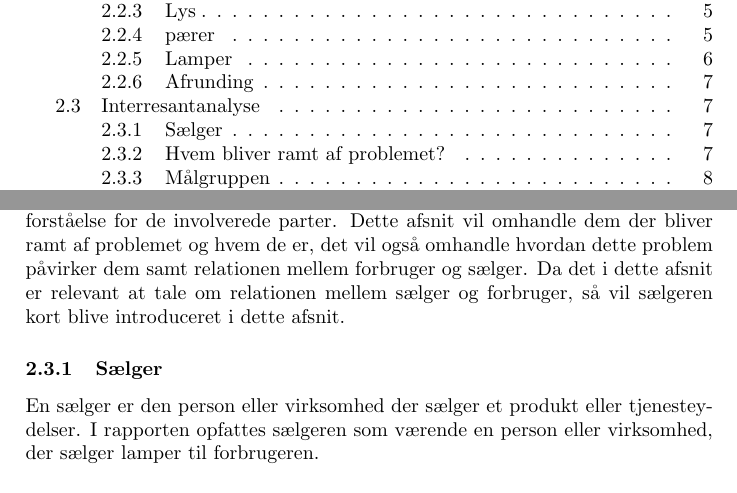
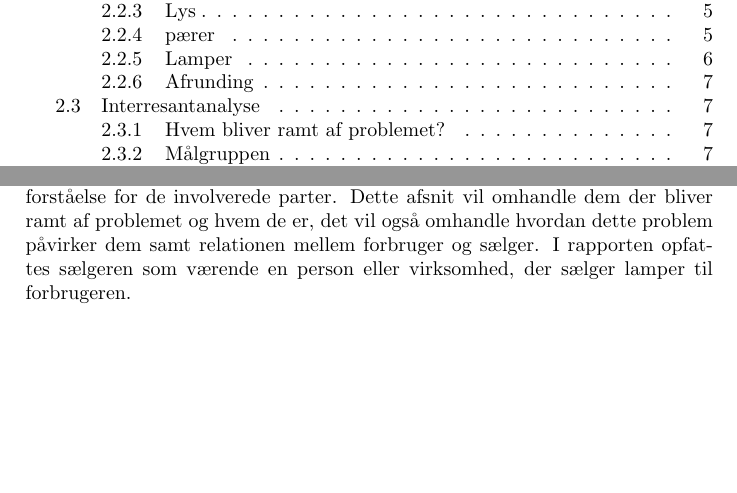
Before and after one commit to AAUSoftwareStudentGroup/P1-Raytracing, a LaTeX paper (problem/main.tex, which reads problem/subsection/interresantanalyse.tex): two parts of pages 3 and 9 of 21, joined at a grey line, cut so that both start at the same text, the shorter picture padded with empty space. Compiled offline with pdfLaTeX.

Commit message:
Ændre sælger defination

```diff
--- a/problem/subsection/interresantanalyse.tex
+++ b/problem/subsection/interresantanalyse.tex
@@ -1,9 +1,6 @@
 \subsection{Interresantanalyse}
 
- Dette afsnit vil undersøge hvilke interresanter der er, da det er vigtigt at få en forståelse for de involverede parter. Dette afsnit vil omhandle dem der bliver ramt af problemet og hvem de er, det vil også omhandle hvordan dette problem påvirker dem samt relationen mellem forbruger og sælger. Da det i dette afsnit er relevant at tale om relationen mellem sælger og forbruger, så vil sælgeren kort blive introduceret i dette afsnit.
-
- \subsubsection{Sælger}
-En sælger er den person eller virksomhed der sælger et produkt eller tjenesteydelser. I rapporten opfattes sælgeren som værende en person eller virksomhed, der sælger lamper til forbrugeren.
+ Dette afsnit vil undersøge hvilke interresanter der er, da det er vigtigt at få en forståelse for de involverede parter. Dette afsnit vil omhandle dem der bliver ramt af problemet og hvem de er, det vil også omhandle hvordan dette problem påvirker dem samt relationen mellem forbruger og sælger. I rapporten opfattes sælgeren som værende en person eller virksomhed, der sælger lamper til forbrugeren.
 
 \subsubsection{Hvem bliver ramt af problemet?}
 Dem der bliver ramt af dette problemet er brugerne, da det er dem der benytter sig af lampen til daglig. Brugeren er til dels også køberen i nogle tilfælde, men som nævnt før kan en lampe godt være købt af en anden person end den der bruger den.
```
